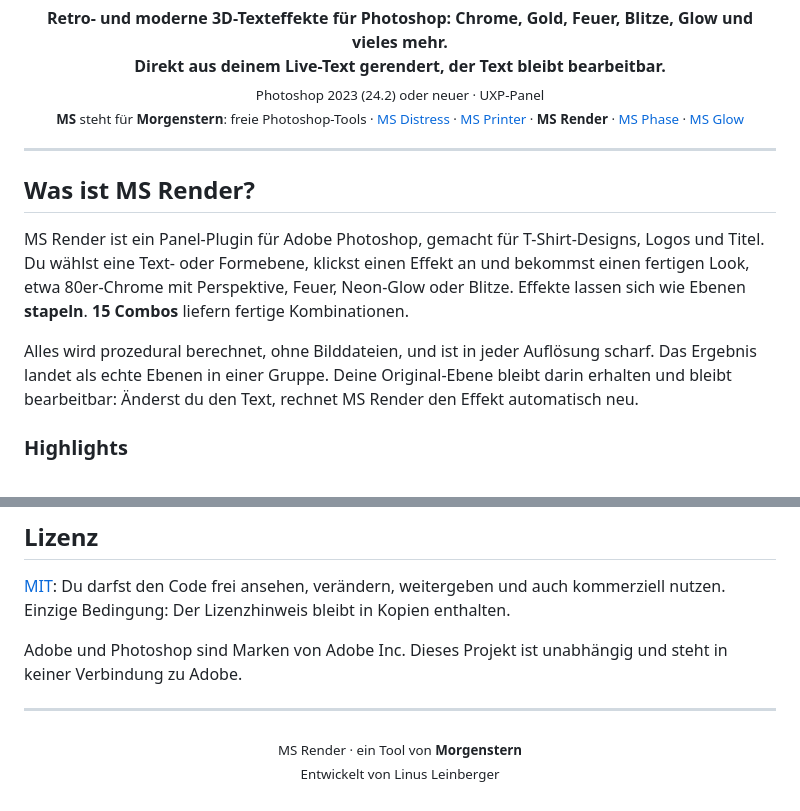
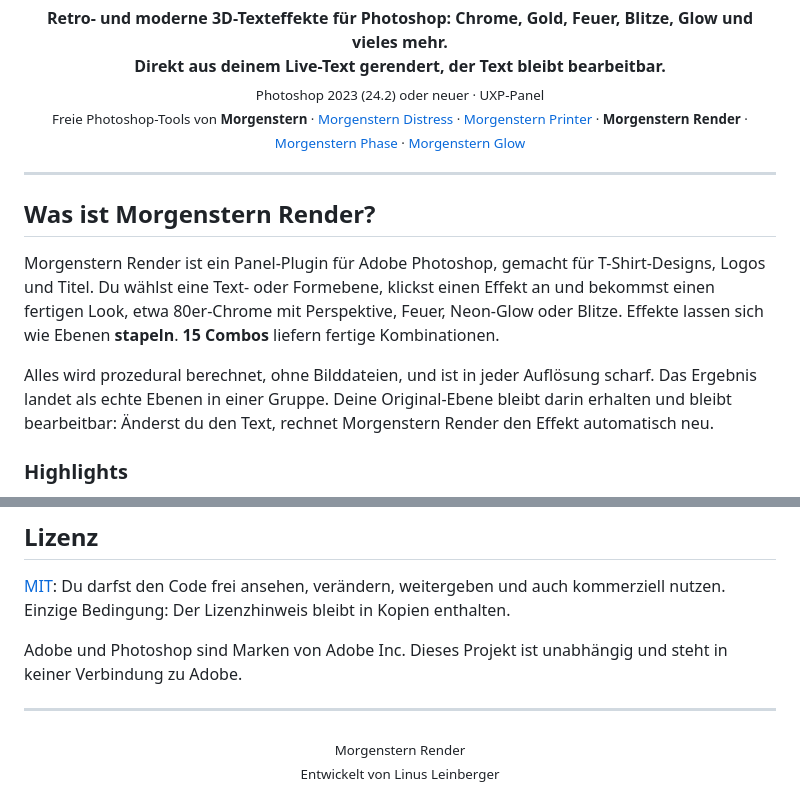
Before and after one commit to M0rgenst3rn/headliner, a Markdown page: README.md, 2 parts joined by grey strips. Rendered like a GitHub page.

Commit message:
README: Morgenstern-Namen statt Erklärzeile

```diff
--- a/README.md
+++ b/README.md
@@ -6,21 +6,21 @@
   <b>Retro- und moderne 3D-Texteffekte für Photoshop: Chrome, Gold, Feuer, Blitze, Glow und vieles mehr.<br>
   Direkt aus deinem Live-Text gerendert, der Text bleibt bearbeitbar.</b><br>
   <sub>Photoshop 2023 (24.2) oder neuer · UXP-Panel</sub><br>
-  <sub><b>MS</b> steht für <b>Morgenstern</b>: freie Photoshop-Tools · <a href="https://github.com/M0rgenst3rn/ms-distress">MS Distress</a> · <a href="https://github.com/M0rgenst3rn/ms-printer">MS Printer</a> · <b>MS Render</b> · <a href="https://github.com/M0rgenst3rn/ms-phase">MS Phase</a> · <a href="https://github.com/M0rgenst3rn/ms-glow">MS Glow</a></sub>
+  <sub>Freie Photoshop-Tools von <b>Morgenstern</b> · <a href="https://github.com/M0rgenst3rn/ms-distress">Morgenstern Distress</a> · <a href="https://github.com/M0rgenst3rn/ms-printer">Morgenstern Printer</a> · <b>Morgenstern Render</b> · <a href="https://github.com/M0rgenst3rn/ms-phase">Morgenstern Phase</a> · <a href="https://github.com/M0rgenst3rn/ms-glow">Morgenstern Glow</a></sub>
 </p>
 
 ---
 
-## Was ist MS Render?
+## Was ist Morgenstern Render?
 
-MS Render ist ein Panel-Plugin für Adobe Photoshop, gemacht für T-Shirt-Designs, Logos und Titel. Du wählst
+Morgenstern Render ist ein Panel-Plugin für Adobe Photoshop, gemacht für T-Shirt-Designs, Logos und Titel. Du wählst
 eine Text- oder Formebene, klickst einen Effekt an und bekommst einen fertigen Look, etwa 80er-Chrome mit
 Perspektive, Feuer, Neon-Glow oder Blitze. Effekte lassen sich wie Ebenen **stapeln**. **15 Combos** liefern
 fertige Kombinationen.
 
 Alles wird prozedural berechnet, ohne Bilddateien, und ist in jeder Auflösung scharf. Das Ergebnis landet als
 echte Ebenen in einer Gruppe. Deine Original-Ebene bleibt darin erhalten und bleibt bearbeitbar: Änderst du den
-Text, rechnet MS Render den Effekt automatisch neu.
+Text, rechnet Morgenstern Render den Effekt automatisch neu.
 
 ### Highlights
 
@@ -196,5 +196,5 @@ Verbindung zu Adobe.
 
 ---
 
-<p align="center"><sub>MS Render · ein Tool von <b>Morgenstern</b><br>
+<p align="center"><sub>Morgenstern Render<br>
 Entwickelt von Linus Leinberger</sub></p>
```
Also changed, not shown: other parts of README.md (+1 -1 lines).
